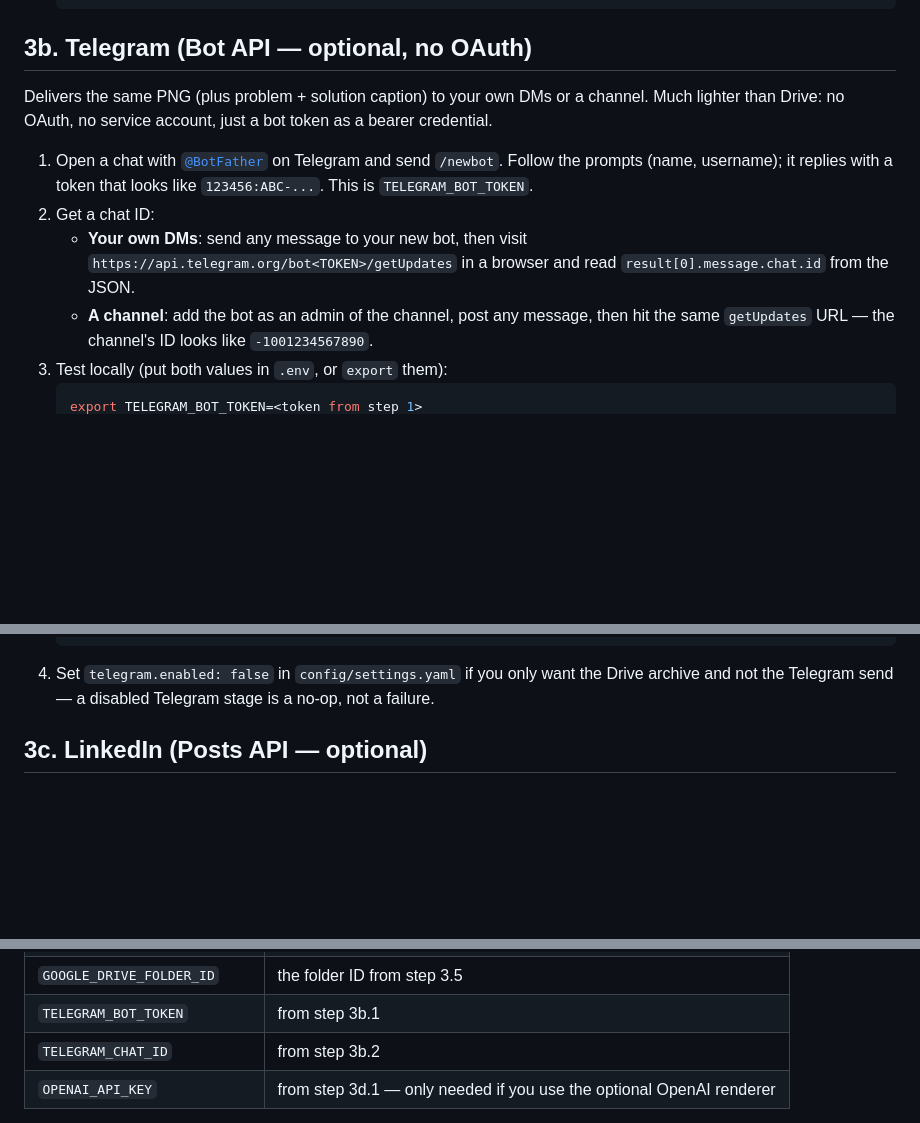
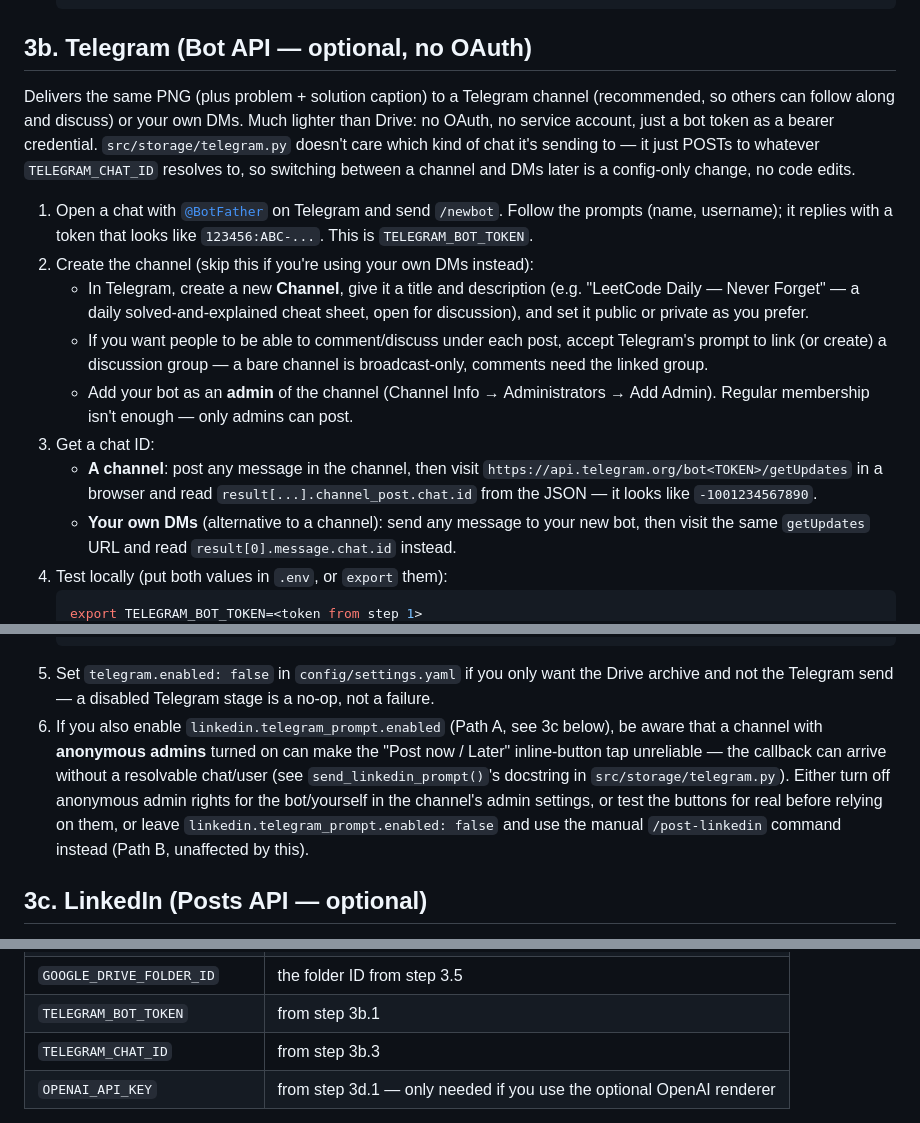
Before and after one commit to amfooladgar/leetcode-daily-cheatsheet, a Markdown page: docs/SETUP.md, 3 parts joined by grey strips. Drawn GitHub-style; blank space fills up the shorter version.

Commit message:
docs: document Telegram channel flow in SETUP.md step 3b
Channels are now the recommended path (discussion/comments support),
with DMs kept as the documented alternative. Fixes stale 3b.2 cross-
reference in the env-var table.

Co-Authored-By: Claude Sonnet 5 <noreply@anthropic.com>

````diff
--- a/docs/SETUP.md
+++ b/docs/SETUP.md
@@ -157,20 +157,35 @@ authenticate headlessly, the same way an API key would.
 
 ## 3b. Telegram (Bot API — optional, no OAuth)
 
-Delivers the same PNG (plus problem + solution caption) to your own DMs or a
-channel. Much lighter than Drive: no OAuth, no service account, just a bot
-token as a bearer credential.
+Delivers the same PNG (plus problem + solution caption) to a Telegram
+channel (recommended, so others can follow along and discuss) or your own
+DMs. Much lighter than Drive: no OAuth, no service account, just a bot
+token as a bearer credential. `src/storage/telegram.py` doesn't care which
+kind of chat it's sending to — it just POSTs to whatever `TELEGRAM_CHAT_ID`
+resolves to, so switching between a channel and DMs later is a config-only
+change, no code edits.
 
 1. Open a chat with [`@BotFather`](https://t.me/BotFather) on Telegram and
    send `/newbot`. Follow the prompts (name, username); it replies with a
    token that looks like `123456:ABC-...`. This is `TELEGRAM_BOT_TOKEN`.
-2. Get a chat ID:
-   - **Your own DMs**: send any message to your new bot, then visit
+2. Create the channel (skip this if you're using your own DMs instead):
+   - In Telegram, create a new **Channel**, give it a title and description
+     (e.g. "LeetCode Daily — Never Forget" — a daily solved-and-explained
+     cheat sheet, open for discussion), and set it public or private as you
+     prefer.
+   - If you want people to be able to comment/discuss under each post,
+     accept Telegram's prompt to link (or create) a discussion group — a
+     bare channel is broadcast-only, comments need the linked group.
+   - Add your bot as an **admin** of the channel (Channel Info → Administrators
+     → Add Admin). Regular membership isn't enough — only admins can post.
+3. Get a chat ID:
+   - **A channel**: post any message in the channel, then visit
      `https://api.telegram.org/bot<TOKEN>/getUpdates` in a browser and read
-     `result[0].message.chat.id` from the JSON.
-   - **A channel**: add the bot as an admin of the channel, post any
-     message, then hit the same `getUpdates` URL — the channel's ID looks
-     like `-1001234567890`.
-3. Test locally (put both values in `.env`, or `export` them):
+     `result[...].channel_post.chat.id` from the JSON — it looks like
+     `-1001234567890`.
+   - **Your own DMs** (alternative to a channel): send any message to your
+     new bot, then visit the same `getUpdates` URL and read
+     `result[0].message.chat.id` instead.
+4. Test locally (put both values in `.env`, or `export` them):
    ```bash
    export TELEGRAM_BOT_TOKEN=<token from step 1>
@@ -178,8 +193,17 @@ token as a bearer credential.
    python -m src.main --problem-slug two-sum --force   # sends to Telegram too
    ```
-4. Set `telegram.enabled: false` in `config/settings.yaml` if you only want
+5. Set `telegram.enabled: false` in `config/settings.yaml` if you only want
    the Drive archive and not the Telegram send — a disabled Telegram stage
    is a no-op, not a failure.
+6. If you also enable `linkedin.telegram_prompt.enabled` (Path A, see 3c
+   below), be aware that a channel with **anonymous admins** turned on can
+   make the "Post now / Later" inline-button tap unreliable — the callback
+   can arrive without a resolvable chat/user (see `send_linkedin_prompt()`'s
+   docstring in `src/storage/telegram.py`). Either turn off anonymous admin
+   rights for the bot/yourself in the channel's admin settings, or test the
+   buttons for real before relying on them, or leave
+   `linkedin.telegram_prompt.enabled: false` and use the manual
+   `/post-linkedin` command instead (Path B, unaffected by this).
 
 ## 3c. LinkedIn (Posts API — optional)
 
@@ -324,7 +348,7 @@ secret. Add:
 | `GOOGLE_OAUTH_REFRESH_TOKEN` | printed by `scripts/authorize_google_drive.py` in step 3.6 |
 | `GOOGLE_DRIVE_FOLDER_ID` | the folder ID from step 3.5 |
 | `TELEGRAM_BOT_TOKEN` | from step 3b.1 |
-| `TELEGRAM_CHAT_ID` | from step 3b.2 |
+| `TELEGRAM_CHAT_ID` | from step 3b.3 |
 | `OPENAI_API_KEY` | from step 3d.1 — only needed if you use the optional OpenAI renderer |
 
 Never put any of these in `config/settings.yaml`, `CLAUDE.md`, `README.md`,
````
Also changed, not shown: other parts of docs/SETUP.md (+1 -1 lines).
